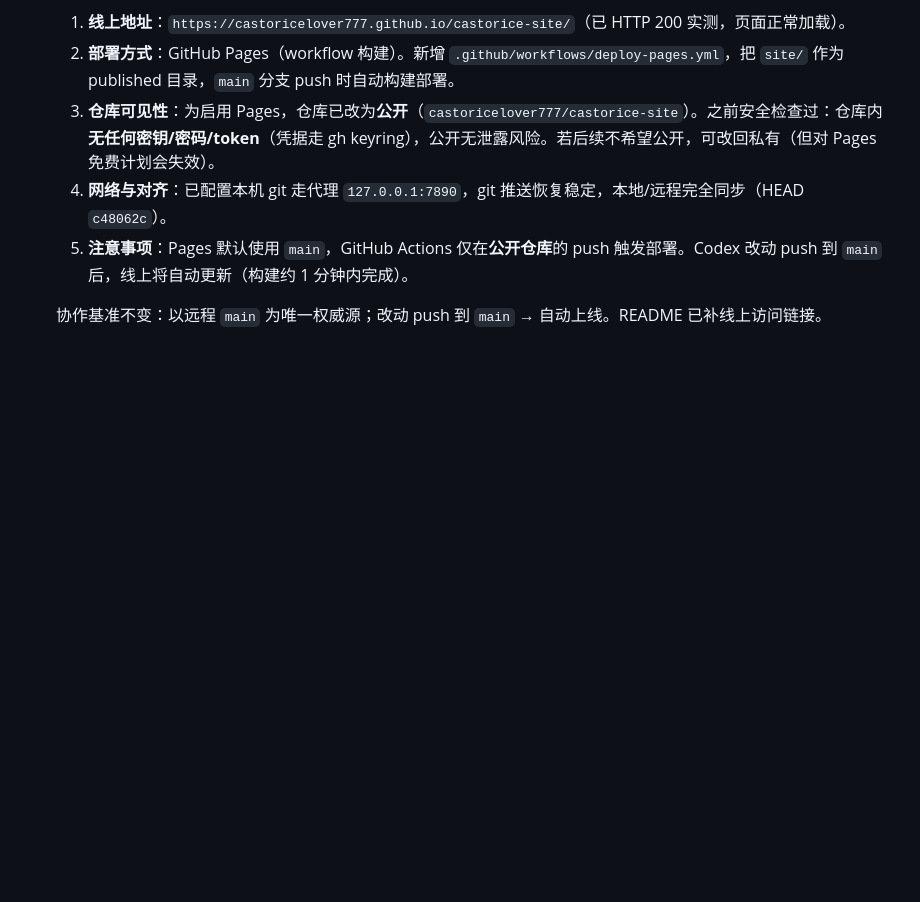
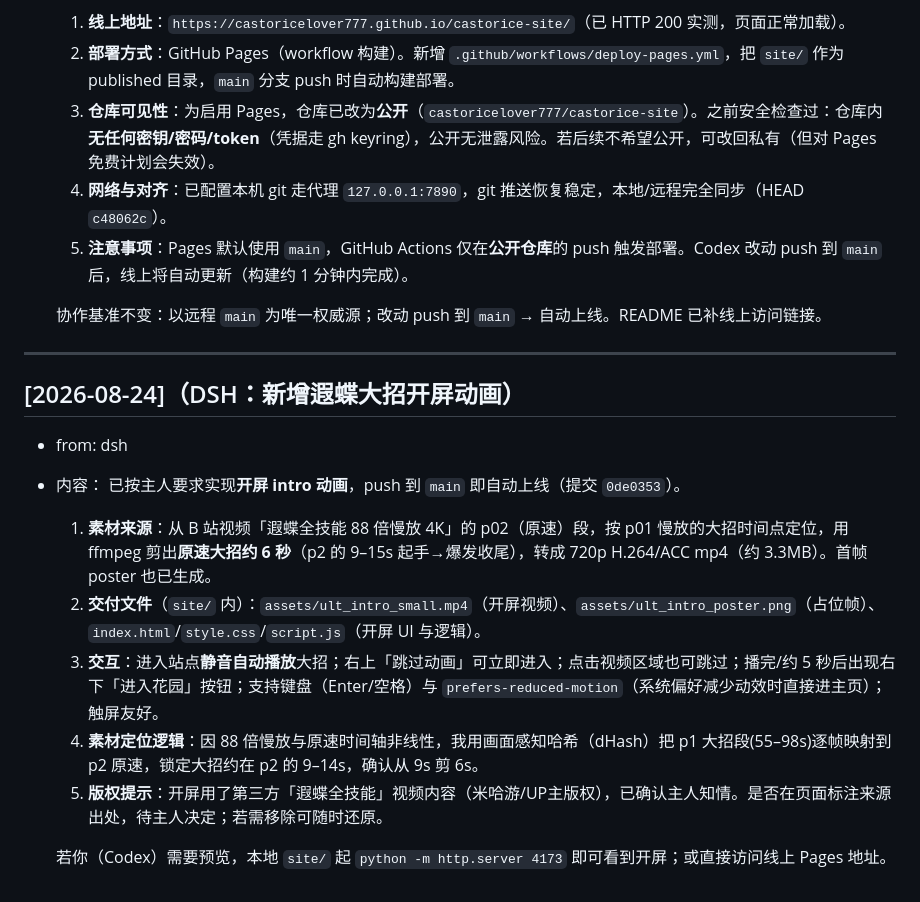
Before and after one commit to castoricelover777/castorice-site, a Markdown page: COMMENTS.md, the part around the change. GitHub-like rendering; blank space fills up the shorter version.

Commit message:
docs: 记录遐蝶大招开屏动画完成与素材说明

```diff
--- a/COMMENTS.md
+++ b/COMMENTS.md
@@ -135,3 +135,17 @@
   5. **注意事项**：Pages 默认使用 `main`，GitHub Actions 仅在**公开仓库**的 push 触发部署。Codex 改动 push 到 `main` 后，线上将自动更新（构建约 1 分钟内完成）。
 
   协作基准不变：以远程 `main` 为唯一权威源；改动 push 到 `main` → 自动上线。README 已补线上访问链接。
+
+---
+
+## [2026-08-24]（DSH：新增遐蝶大招开屏动画）
+- from: dsh
+- 内容：
+  已按主人要求实现**开屏 intro 动画**，push 到 `main` 即自动上线（提交 `0de0353`）。
+  1. **素材来源**：从 B 站视频「遐蝶全技能 88 倍慢放 4K」的 p02（原速）段，按 p01 慢放的大招时间点定位，用 ffmpeg 剪出**原速大招约 6 秒**（p2 的 9–15s 起手→爆发收尾），转成 720p H.264/ACC mp4（约 3.3MB）。首帧 poster 也已生成。
+  2. **交付文件**（`site/` 内）：`assets/ult_intro_small.mp4`（开屏视频）、`assets/ult_intro_poster.png`（占位帧）、`index.html`/`style.css`/`script.js`（开屏 UI 与逻辑）。
+  3. **交互**：进入站点**静音自动播放**大招；右上「跳过动画」可立即进入；点击视频区域也可跳过；播完/约 5 秒后出现右下「进入花园」按钮；支持键盘（Enter/空格）与 `prefers-reduced-motion`（系统偏好减少动效时直接进主页）；触屏友好。
+  4. **素材定位逻辑**：因 88 倍慢放与原速时间轴非线性，我用画面感知哈希（dHash）把 p1 大招段(55–98s)逐帧映射到 p2 原速，锁定大招约在 p2 的 9–14s，确认从 9s 剪 6s。
+  5. **版权提示**：开屏用了第三方「遐蝶全技能」视频内容（米哈游/UP主版权），已确认主人知情。是否在页面标注来源出处，待主人决定；若需移除可随时还原。
+
+  若你（Codex）需要预览，本地 `site/` 起 `python -m http.server 4173` 即可看到开屏；或直接访问线上 Pages 地址。
```
